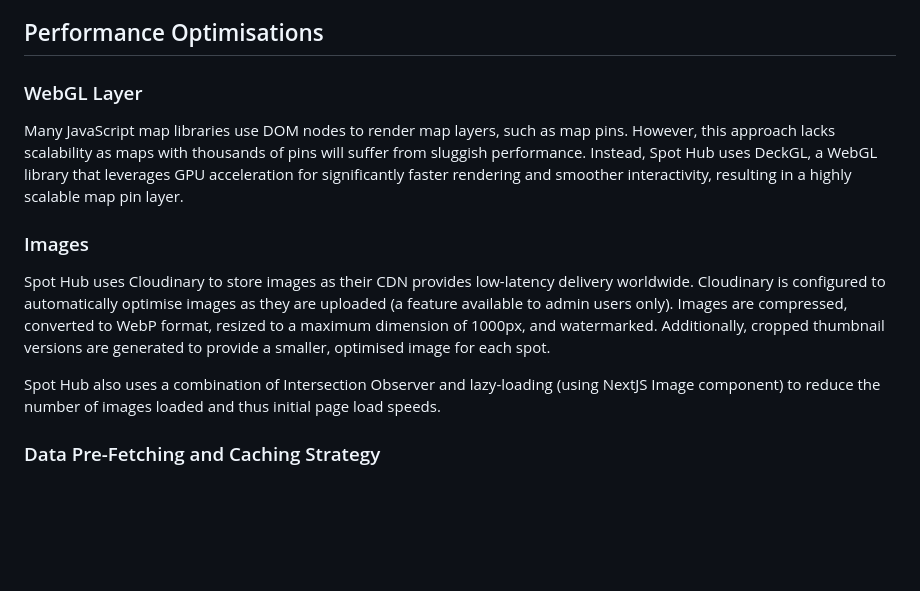
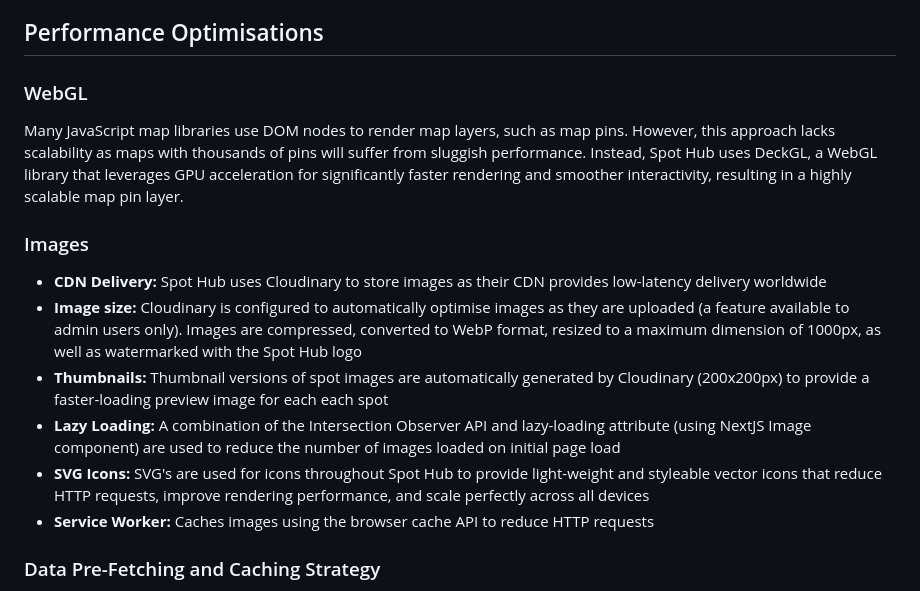
Before and after one commit to chrisdale44/spot-hub, a Markdown page: README.md, the part around the change. Drawn GitHub-style; blank space fills up the shorter version.

Commit message:
format images section

```diff
--- a/README.md
+++ b/README.md
@@ -77,15 +77,18 @@ An overview of the technologies used and why they were selected
 
 ## Performance Optimisations
 
-### WebGL Layer
+### WebGL
 
 Many JavaScript map libraries use DOM nodes to render map layers, such as map pins. However, this approach lacks scalability as maps with thousands of pins will suffer from sluggish performance. Instead, Spot Hub uses DeckGL, a WebGL library that leverages GPU acceleration for significantly faster rendering and smoother interactivity, resulting in a highly scalable map pin layer.
 
 ### Images
 
-Spot Hub uses Cloudinary to store images as their CDN provides low-latency delivery worldwide. Cloudinary is configured to automatically optimise images as they are uploaded (a feature available to admin users only). Images are compressed, converted to WebP format, resized to a maximum dimension of 1000px, and watermarked. Additionally, cropped thumbnail versions are generated to provide a smaller, optimised image for each spot.
-
-Spot Hub also uses a combination of Intersection Observer and lazy-loading (using NextJS Image component) to reduce the number of images loaded and thus initial page load speeds.
+- **CDN Delivery:** Spot Hub uses Cloudinary to store images as their CDN provides low-latency delivery worldwide
+- **Image size:** Cloudinary is configured to automatically optimise images as they are uploaded (a feature available to admin users only). Images are compressed, converted to WebP format, resized to a maximum dimension of 1000px, as well as watermarked with the Spot Hub logo
+- **Thumbnails:** Thumbnail versions of spot images are automatically generated by Cloudinary (200x200px) to provide a faster-loading preview image for each each spot
+- **Lazy Loading:** A combination of the Intersection Observer API and lazy-loading attribute (using NextJS Image component) are used to reduce the number of images loaded on initial page load
+- **SVG Icons:** SVG's are used for icons throughout Spot Hub to provide light-weight and styleable vector icons that reduce HTTP requests, improve rendering performance, and scale perfectly across all devices
+- **Service Worker:** Caches images using the browser cache API to reduce HTTP requests
 
 ### Data Pre-Fetching and Caching Strategy
 
```
